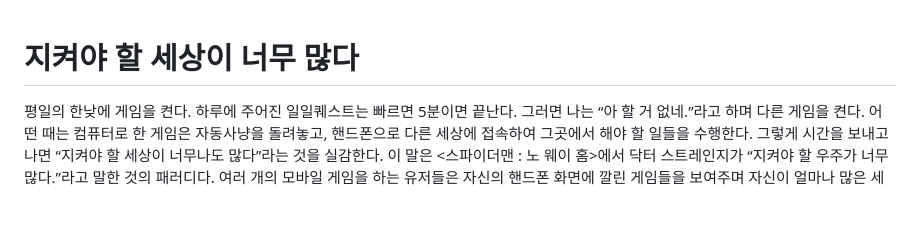
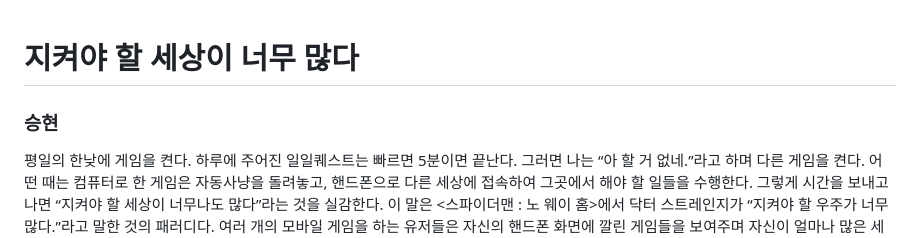
Before and after one commit to Lim22222/Game_essay_collection, a Markdown page: too-many-worlds-to-protect.md, the part around the change. GitHub-like rendering; blank space fills up the shorter version.

```diff
--- a/too-many-worlds-to-protect.md
+++ b/too-many-worlds-to-protect.md
@@ -1,4 +1,5 @@
 # 지켜야 할 세상이 너무 많다
+### 승현
 
 평일의 한낮에 게임을 켠다. 하루에 주어진 일일퀘스트는 빠르면 5분이면 끝난다. 그러면 나는 “아 할 거 없네.”라고 하며 다른 게임을 켠다. 어떤 때는 컴퓨터로 한 게임은 자동사냥을 돌려놓고, 핸드폰으로 다른 세상에 접속하여 그곳에서 해야 할 일들을 수행한다. 그렇게 시간을 보내고 나면 “지켜야 할 세상이 너무나도 많다”라는 것을 실감한다. 이 말은 <스파이더맨 : 노 웨이 홈>에서 닥터 스트레인지가 “지켜야 할 우주가 너무 많다.”라고 말한 것의 패러디다. 여러 개의 모바일 게임을 하는 유저들은 자신의 핸드폰 화면에 깔린 게임들을 보여주며 자신이 얼마나 많은 세상을 지키는지를 자랑한다.
 
```
